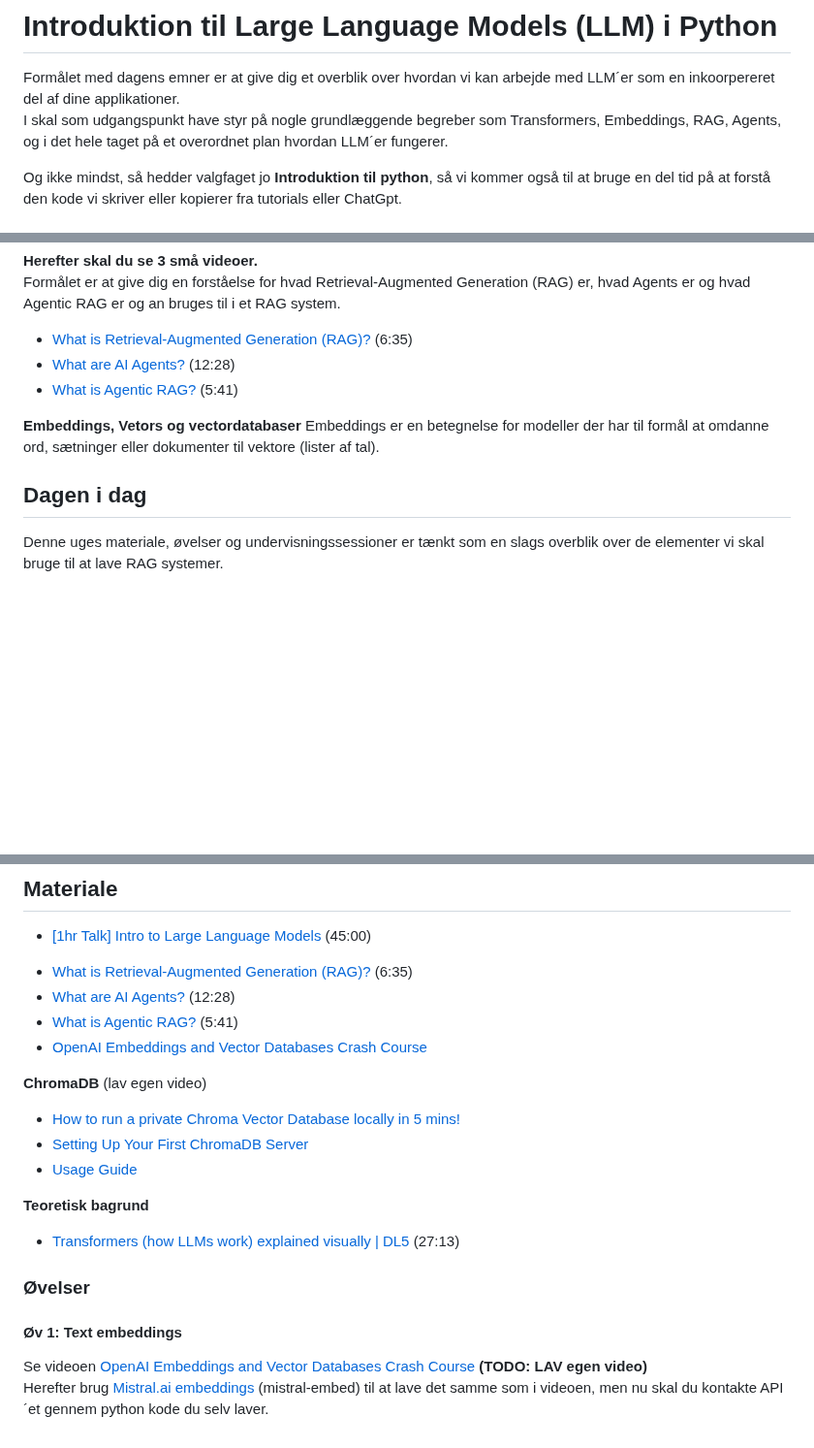
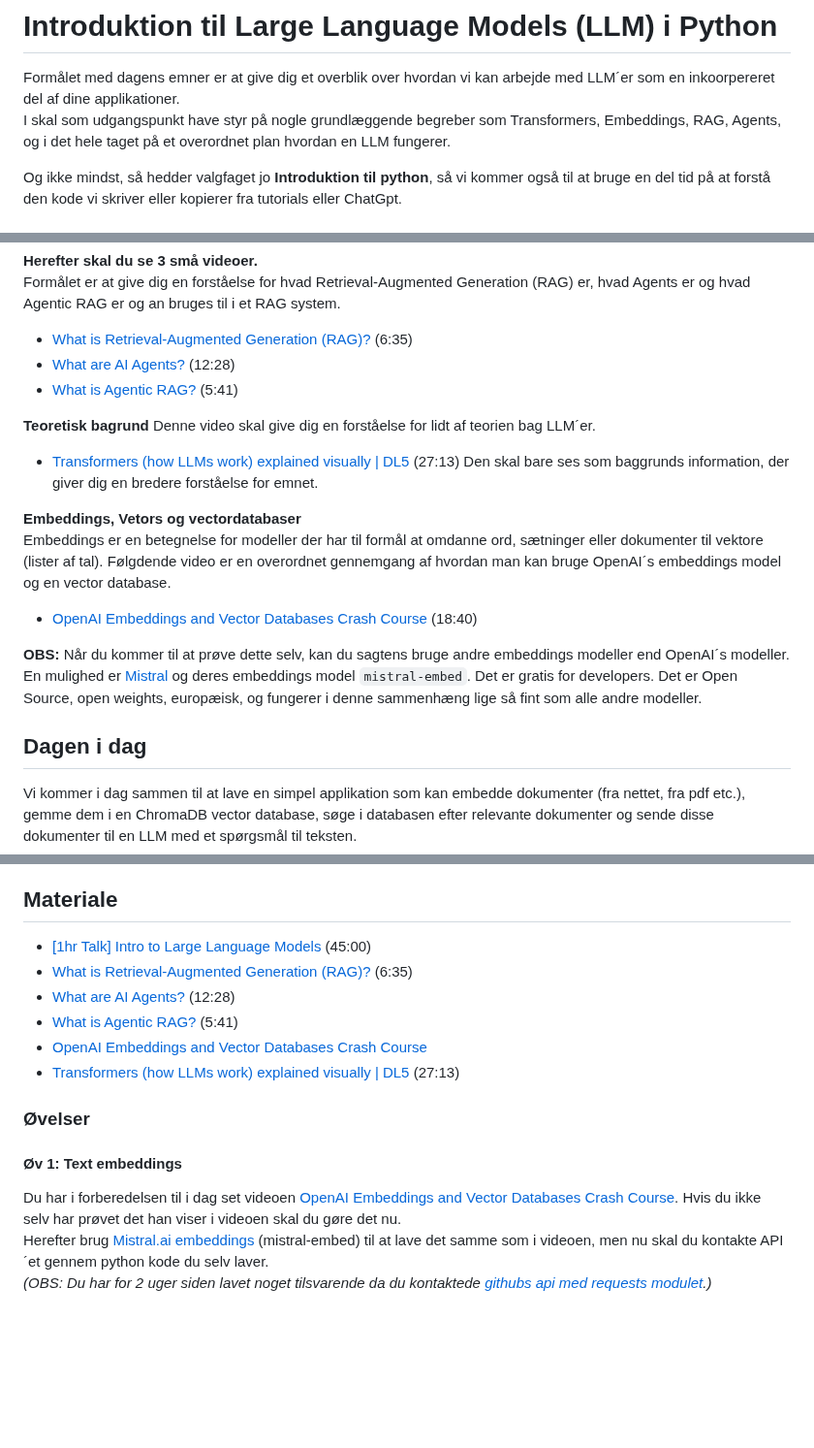
Before and after one commit to python-elective-kea/IntroPythonSpring2025, a Markdown page: lessons/ses5.md, 3 parts joined by grey strips. Shown at 97% size. Rendered like a GitHub page; blank space fills up the shorter version.

Commit message:
ses5 oprettet

```diff
--- a/lessons/ses5.md
+++ b/lessons/ses5.md
@@ -1,9 +1,6 @@
 # Introduktion til Large Language Models (LLM) i Python
 Formålet med dagens emner er at give dig et overblik over hvordan vi kan arbejde med LLM´er som en inkoorpereret del af dine applikationer.
-I skal som udgangspunkt have styr på nogle grundlæggende begreber som Transformers, Embeddings, RAG, Agents, og i det hele taget på et overordnet plan hvordan LLM´er fungerer.
-
-
-
+I skal som udgangspunkt have styr på nogle grundlæggende begreber som Transformers, Embeddings, RAG, Agents, og i det hele taget på et overordnet plan hvordan en LLM fungerer.
 
 Og ikke mindst, så hedder valgfaget jo **Introduktion til python**, så vi kommer også til at bruge en del tid på at forstå den kode vi skriver eller kopierer fra tutorials eller ChatGpt.
 
@@ -26,12 +23,21 @@ Formålet er at give dig en forståelse for hvad Retrieval-Augmented Generation
 * [What are AI Agents?](https://www.youtube.com/watch?v=F8NKVhkZZWI) (12:28)
 * [What is Agentic RAG?](https://www.youtube.com/watch?v=0z9_MhcYvcY) (5:41)
 
+**Teoretisk bagrund**
+Denne video skal give dig en forståelse for lidt af teorien bag LLM´er.
+* [Transformers (how LLMs work) explained visually | DL5](https://www.youtube.com/watch?v=wjZofJX0v4M) (27:13)
+Den skal bare ses som baggrunds information, der giver dig en bredere forståelse for emnet.
+
 **Embeddings, Vetors og vectordatabaser**
 Embeddings er en betegnelse for modeller der har til formål at omdanne ord, sætninger eller dokumenter til vektore (lister af tal).
+Følgdende video er en overordnet gennemgang af hvordan man kan bruge OpenAI´s embeddings model og en vector database.
+
+* [OpenAI Embeddings and Vector Databases Crash Course](https://www.youtube.com/watch?v=ySus5ZS0b94) (18:40)
+
+**OBS:** Når du kommer til at prøve dette selv, kan du sagtens bruge andre embeddings modeller end OpenAI´s modeller. En mulighed er [Mistral](https://console.mistral.ai/) og deres embeddings model `mistral-embed`. Det er gratis for developers. Det er Open Source, open weights, europæisk, og fungerer i denne sammenhæng lige så fint som alle andre modeller.
 
 ## Dagen i dag
-Denne uges materiale, øvelser og undervisningssessioner er tænkt som en slags overblik over de elementer vi skal bruge til at lave RAG systemer.
-
+Vi kommer i dag sammen til at lave en simpel applikation som kan embedde dokumenter (fra nettet, fra pdf etc.), gemme dem i en ChromaDB vector database, søge i databasen efter relevante dokumenter og sende disse dokumenter til en LLM med et spørgsmål til teksten.
 
 ## Materiale
 * [[1hr Talk] Intro to Large Language Models](https://www.youtube.com/watch?v=zjkBMFhNj_g) (45:00)
@@ -40,20 +45,21 @@ Denne uges materiale, øvelser og undervisningssessioner er tænkt som en slags
 * [What are AI Agents?](https://www.youtube.com/watch?v=F8NKVhkZZWI) (12:28)
 * [What is Agentic RAG?](https://www.youtube.com/watch?v=0z9_MhcYvcY) (5:41)
 * [OpenAI Embeddings and Vector Databases Crash Course](https://www.youtube.com/watch?v=ySus5ZS0b94)
+* [Transformers (how LLMs work) explained visually | DL5](https://www.youtube.com/watch?v=wjZofJX0v4M) (27:13)
 
 <!-- * [Langchain Quickstart](https://github.com/langchain-ai/langchain/blob/72c8b3127dfaa5c68ef0d66cdb934b785bdfaa29/docs/docs/use_cases/graph/quickstart.ipynb)
 * [Langchain & Neo4j: Query Your Graph Database in Natural Language](https://www.youtube.com/watch?v=Wg445gThtcE)
 * [Neo4j in 100 Seconds](https://www.youtube.com/watch?v=T6L9EoBy8Zk)
 -->
+<!--
 **ChromaDB** (lav egen video)
 * [How to run a private Chroma Vector Database locally in 5 mins!](https://www.youtube.com/watch?v=61kaK-e3Owc&t=325s)
 * [Setting Up Your First ChromaDB Server](https://medium.com/@kenzic/setting-up-your-first-chromadb-server-f5f566273ea9)
 * [Usage Guide](https://docs.trychroma.com/guides)
-
-**Teoretisk bagrund**
-* [Transformers (how LLMs work) explained visually | DL5](https://www.youtube.com/watch?v=wjZofJX0v4M) (27:13)
+-->
 
 ### Øvelser
 #### Øv 1: Text embeddings
-Se videoen [OpenAI Embeddings and Vector Databases Crash Course](https://www.youtube.com/watch?v=ySus5ZS0b94) **(TODO: LAV egen video)**
+Du har i forberedelsen til i dag set videoen [OpenAI Embeddings and Vector Databases Crash Course](https://www.youtube.com/watch?v=ySus5ZS0b94). Hvis du ikke selv har prøvet det han viser i videoen skal du gøre det nu.
 Herefter brug [Mistral.ai embeddings](https://docs.mistral.ai/api/#tag/agents/operation/agents_completion_v1_agents_completions_post) (mistral-embed) til at lave det samme som i videoen, men nu skal du kontakte API´et gennem python kode du selv laver.
+_(OBS: Du har for 2 uger siden lavet noget tilsvarende da du kontaktede [githubs api med requests modulet](https://github.com/python-elective-kea/IntroPythonSpring2025/blob/main/materialer/ses3/tutorial_github_api.md).)_
```
Also changed, not shown: other parts of lessons/ses5.md (+0 -1 lines).
